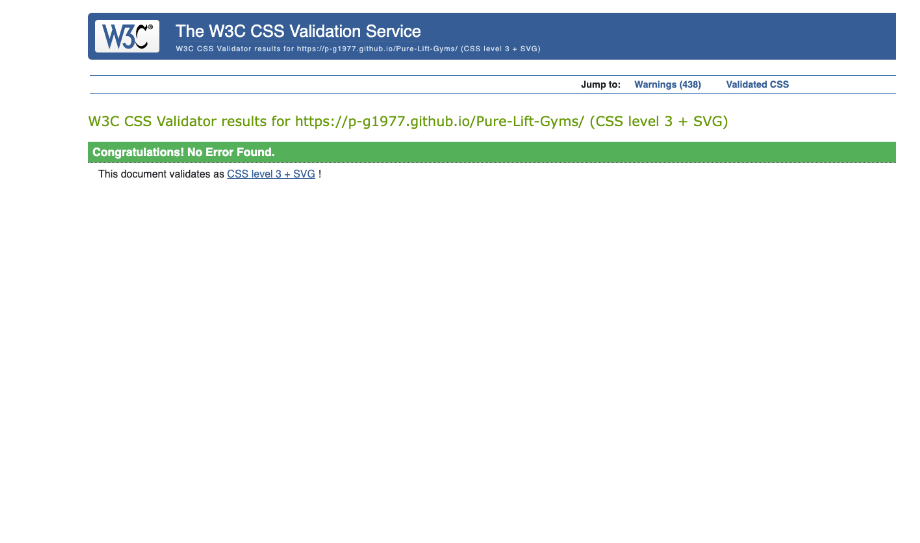
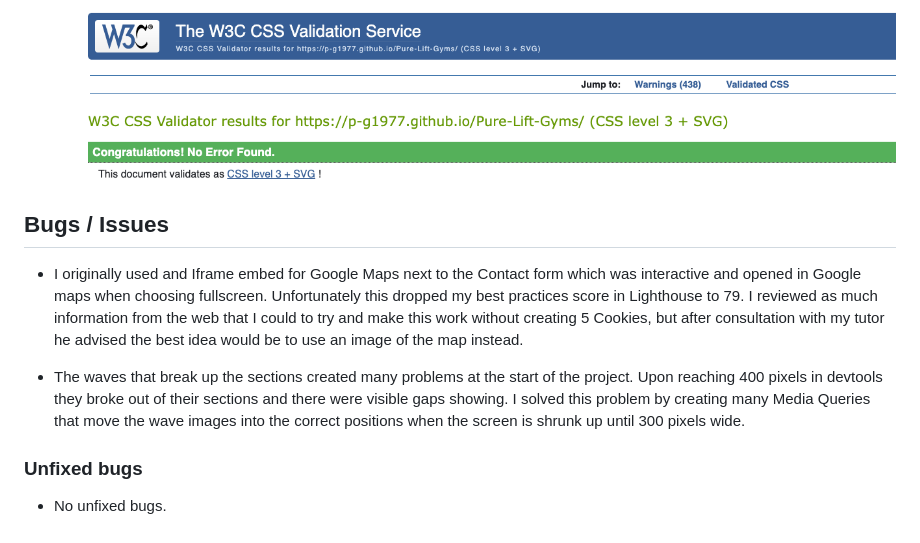
Before and after one commit to P-G1977/Pure-Lift-Gyms, a Markdown page: README.md, the part around the change. Rendered like a GitHub page; blank space fills up the shorter version.

Commit message:
Finished bugs and issues segment in readme file

```diff
--- a/README.md
+++ b/README.md
@@ -240,3 +240,13 @@ The Wireframes have the full Navigation Bar on the Desktop and Tablet and a coll
 
     * No errors found when running the CSS code through [W3C CSS Validator](https://jigsaw.w3.org/css-validator/validator?uri=https%3A%2F%2Fp-g1977.github.io%2FPure-Lift-Gyms%2F&profile=css3svg&usermedium=all&warning=1&vextwarning=&lang=en)
     ![alt text](assets/docs/testing/nucsspagevalidation.png)
+
+## Bugs / Issues
+
+* I originally used and Iframe embed for Google Maps next to the Contact form which was interactive and opened in Google maps when choosing fullscreen. Unfortunately this dropped my best practices score in Lighthouse to 79. I reviewed as much information from the web that I could to try and make this work without creating 5 Cookies, but after consultation with my tutor he advised the best idea would be to use an image of the map instead.
+
+* The waves that break up the sections created many problems at the start of the project. Upon reaching 400 pixels in devtools they broke out of their sections and there were visible gaps showing. I solved this problem by creating many Media Queries that move the wave images into the correct positions when the screen is shrunk up until 300 pixels wide.
+
+### Unfixed bugs
+
+* No unfixed bugs.
```
